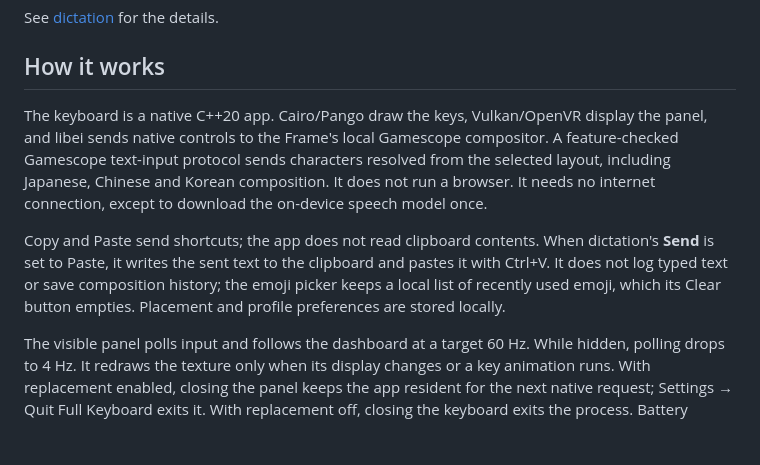
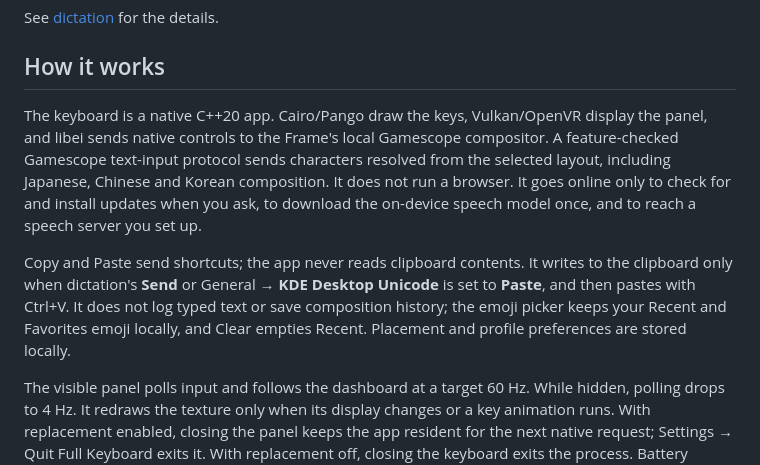
Before and after one commit to TaiKeid/steam-frame-full-keyboard, a Markdown page: README.md, the part around one of its changes. GitHub-like rendering; blank space fills up the shorter version.

```diff
--- a/README.md
+++ b/README.md
@@ -136,9 +139,9 @@ See [dictation](docs/dictation.md) for the details.
 
 ## How it works
 
-The keyboard is a native C++20 app. Cairo/Pango draw the keys, Vulkan/OpenVR display the panel, and libei sends native controls to the Frame's local Gamescope compositor. A feature-checked Gamescope text-input protocol sends characters resolved from the selected layout, including Japanese, Chinese and Korean composition. It does not run a browser. It needs no internet connection, except to download the on-device speech model once.
+The keyboard is a native C++20 app. Cairo/Pango draw the keys, Vulkan/OpenVR display the panel, and libei sends native controls to the Frame's local Gamescope compositor. A feature-checked Gamescope text-input protocol sends characters resolved from the selected layout, including Japanese, Chinese and Korean composition. It does not run a browser. It goes online only to check for and install updates when you ask, to download the on-device speech model once, and to reach a speech server you set up.
 
-Copy and Paste send shortcuts; the app does not read clipboard contents. When dictation's **Send** is set to Paste, it writes the sent text to the clipboard and pastes it with Ctrl+V. It does not log typed text or save composition history; the emoji picker keeps a local list of recently used emoji, which its Clear button empties. Placement and profile preferences are stored locally.
+Copy and Paste send shortcuts; the app never reads clipboard contents. It writes to the clipboard only when dictation's **Send** or General → **KDE Desktop Unicode** is set to **Paste**, and then pastes with Ctrl+V. It does not log typed text or save composition history; the emoji picker keeps your Recent and Favorites emoji locally, and Clear empties Recent. Placement and profile preferences are stored locally.
 
 The visible panel polls input and follows the dashboard at a target 60 Hz. While hidden, polling drops to 4 Hz. It redraws the texture only when its display changes or a key animation runs. With replacement enabled, closing the panel keeps the app resident for the next native request; Settings → Quit Full Keyboard exits it. With replacement off, closing the keyboard exits the process. Battery impact has not been benchmarked.
 
```
Also changed, not shown: other parts of README.md (+24 -21 lines), CHANGELOG.md (+1 -1 lines), docs/integration.md (+1 -1 lines).
